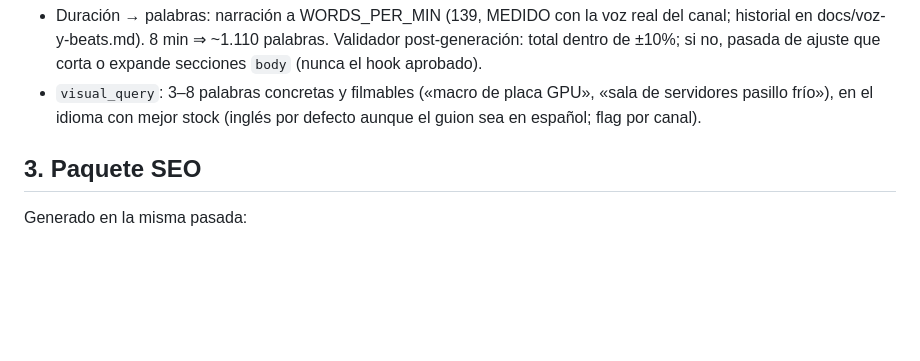
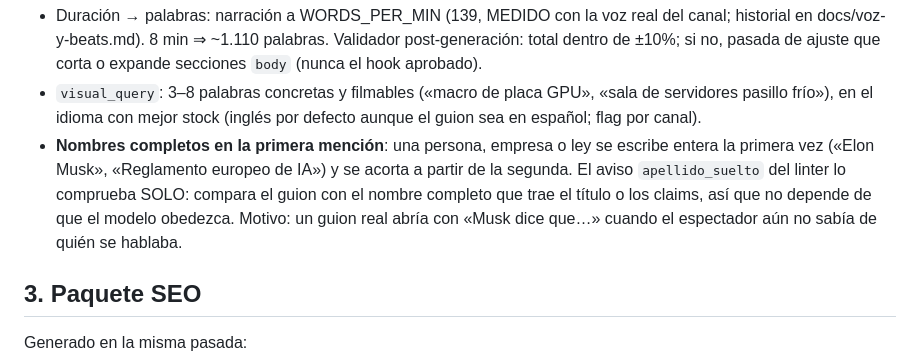
Before and after one commit to Larkai21/videofabrikdef, a Markdown page: docs/generacion-guion.md, the part around the change. Rendered like a GitHub page; blank space fills up the shorter version.

```diff
--- a/docs/generacion-guion.md
+++ b/docs/generacion-guion.md
@@ -44,6 +44,12 @@ script: {
 - `visual_query`: 3–8 palabras concretas y filmables («macro de placa GPU», «sala de
   servidores pasillo frío»), en el idioma con mejor stock (inglés por defecto aunque el
   guion sea en español; flag por canal).
+- **Nombres completos en la primera mención**: una persona, empresa o ley se escribe
+  entera la primera vez («Elon Musk», «Reglamento europeo de IA») y se acorta a partir
+  de la segunda. El aviso `apellido_suelto` del linter lo comprueba SOLO: compara el
+  guion con el nombre completo que trae el título o los claims, así que no depende de
+  que el modelo obedezca. Motivo: un guion real abría con «Musk dice que…» cuando el
+  espectador aún no sabía de quién se hablaba.
 
 ## 3. Paquete SEO
 
```
Also changed, not shown: docs/edicion.md (+34 -13 lines).
